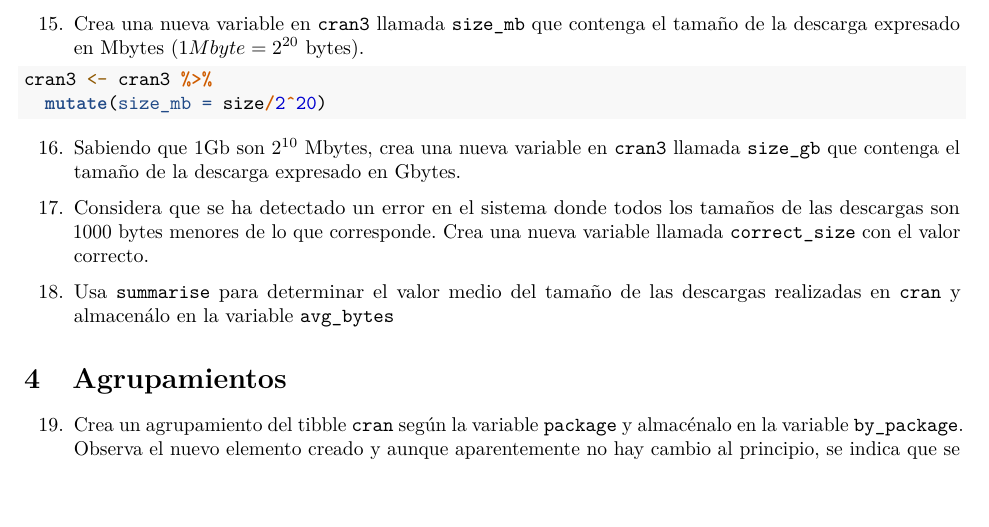
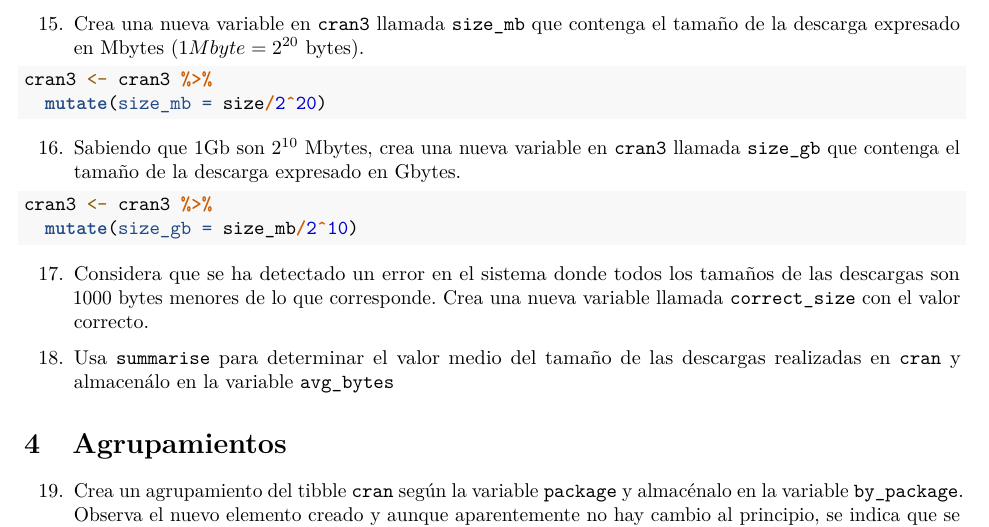
Before and after one commit to Icuaruiz/RaceTema4, an R Markdown document (CarreraTydiverse_Alumno.Rmd): part of page 8 of 12, cut so that both start at the same text, the shorter picture padded with empty space. Rendered offline with R 4.5, knitr and Pandoc, then LaTeX, with nearby package versions.

Commit message:
Ejercicio 16

````diff
--- a/CarreraTydiverse_Alumno.Rmd
+++ b/CarreraTydiverse_Alumno.Rmd
@@ -251,7 +251,8 @@ cran3 <- cran3 %>%
 16. Sabiendo que 1Gb son $2^{10}$ Mbytes, crea una nueva variable en `cran3` llamada `size_gb` que contenga el tamaño de la descarga expresado en Gbytes.
 ```{r}
 
-
+cran3 <- cran3 %>%
+  mutate(size_gb = size_mb/2^10)
 
 ```
 17. Considera que se ha detectado un error en el sistema donde todos los tamaños de las descargas son 1000 bytes menores de lo que corresponde. Crea una nueva variable llamada `correct_size` con el valor correcto.
````
